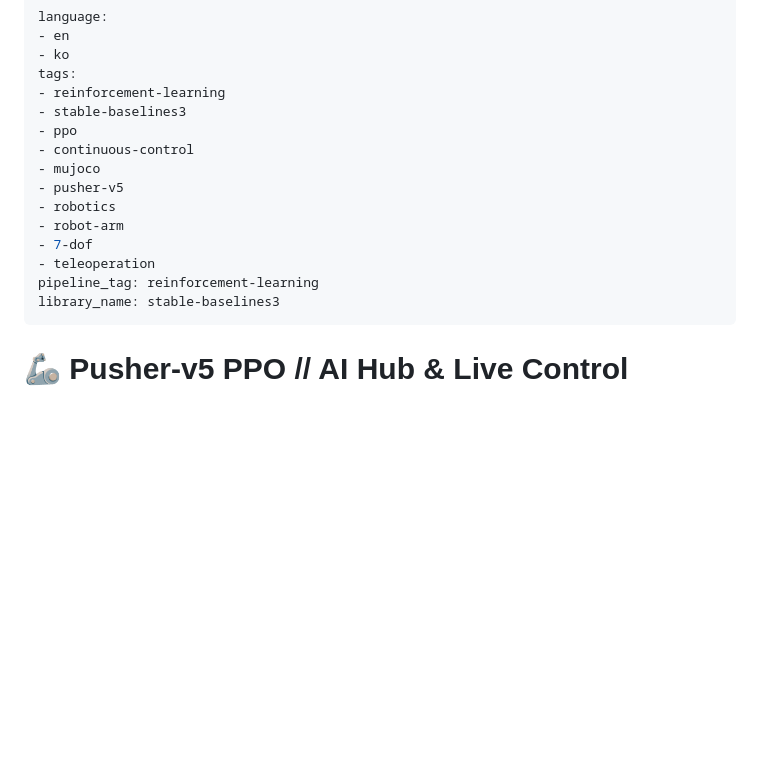
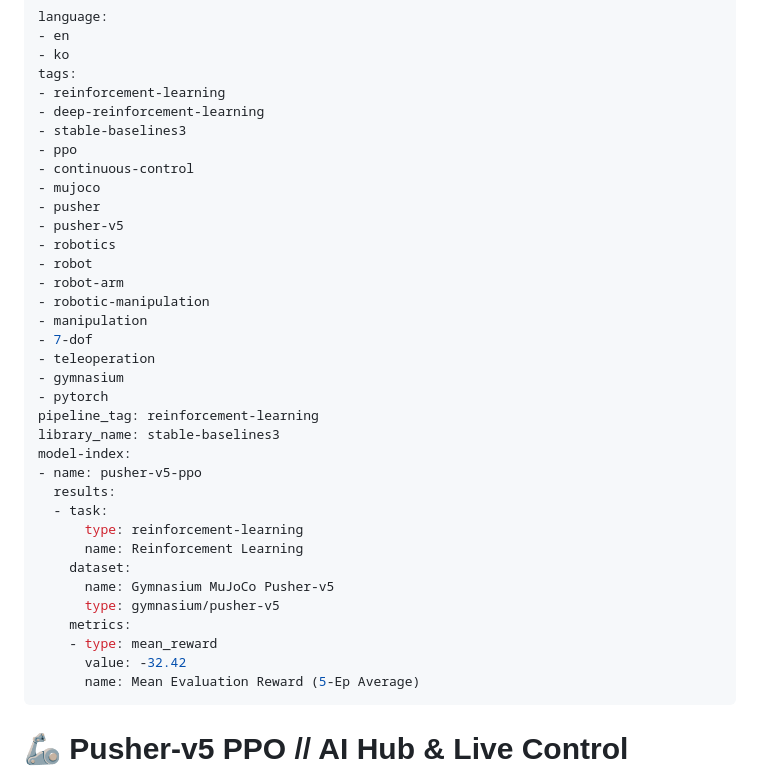
Before and after one commit to Hwihwa-Lab/pusher-v5-ppo, a Markdown page: README.md, the part around the change. Drawn GitHub-style; blank space fills up the shorter version.

Commit message:
docs: enrich Hugging Face Model Card with pusher, gymnasium, manipulation tags and model-index benchmark

```diff
--- a/README.md
+++ b/README.md
@@ -4,17 +4,37 @@ language:
 - ko
 tags:
 - reinforcement-learning
+- deep-reinforcement-learning
 - stable-baselines3
 - ppo
 - continuous-control
 - mujoco
+- pusher
 - pusher-v5
 - robotics
+- robot
 - robot-arm
+- robotic-manipulation
+- manipulation
 - 7-dof
 - teleoperation
+- gymnasium
+- pytorch
 pipeline_tag: reinforcement-learning
 library_name: stable-baselines3
+model-index:
+- name: pusher-v5-ppo
+  results:
+  - task:
+      type: reinforcement-learning
+      name: Reinforcement Learning
+    dataset:
+      name: Gymnasium MuJoCo Pusher-v5
+      type: gymnasium/pusher-v5
+    metrics:
+    - type: mean_reward
+      value: -32.42
+      name: Mean Evaluation Reward (5-Ep Average)
 ---
 
 # 🦾 Pusher-v5 PPO // AI Hub & Live Control Cockpit
```
